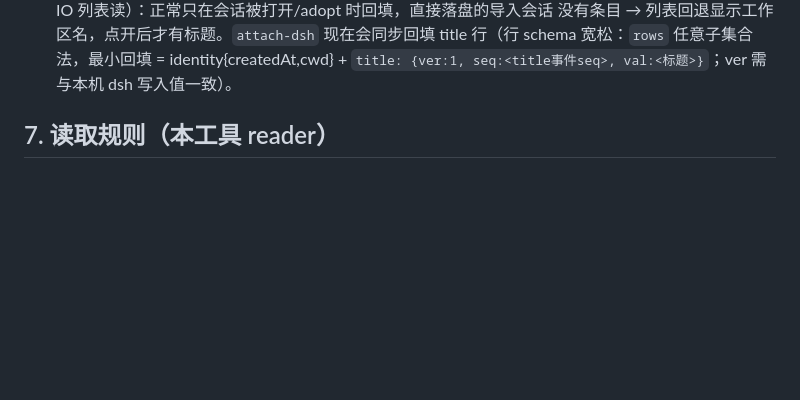
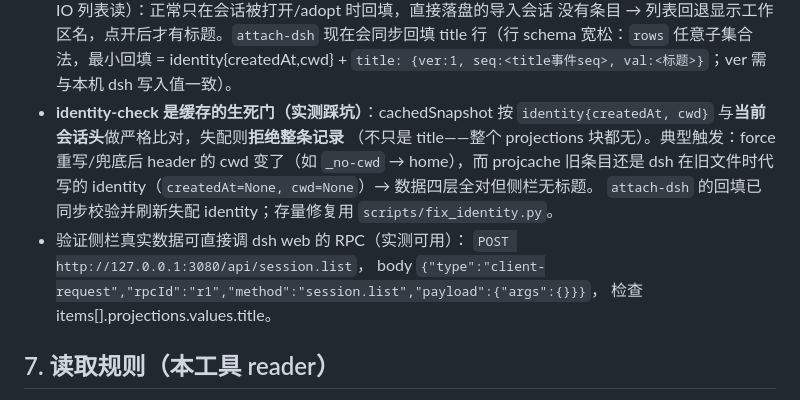
Before and after one commit to Chendestiny/agent-session-sync, a Markdown page: docs/agents/dsh.md, the part around the change. GitHub-like rendering; blank space fills up the shorter version.

Commit message:
docs: projcache identity-check 机制与 RPC 验证方法记入文档（侧栏无标题第二根因）

```diff
--- a/docs/agents/dsh.md
+++ b/docs/agents/dsh.md
@@ -132,6 +132,16 @@ session/imported(ignorable) → user/message 环境声明(source.kind=plugin，U
   没有条目 → 列表回退显示工作区名，点开后才有标题。`attach-dsh` 现在会同步回填
   title 行（行 schema 宽松：`rows` 任意子集合法，最小回填 = identity{createdAt,cwd} +
   `title: {ver:1, seq:<title事件seq>, val:<标题>}`；ver 需与本机 dsh 写入值一致）。
+- **identity-check 是缓存的生死门（实测踩坑）**：cachedSnapshot 按
+  `identity{createdAt, cwd}` 与**当前会话头**做严格比对，失配则**拒绝整条记录**
+  （不只是 title——整个 projections 块都无）。典型触发：force 重写/兜底后 header 的
+  cwd 变了（如 `_no-cwd` → home），而 projcache 旧条目还是 dsh 在旧文件时代写的
+  identity（`createdAt=None, cwd=None`）→ 数据四层全对但侧栏无标题。
+  `attach-dsh` 的回填已同步校验并刷新失配 identity；存量修复用 `scripts/fix_identity.py`。
+- 验证侧栏真实数据可直接调 dsh web 的 RPC（实测可用）：
+  `POST http://127.0.0.1:3080/api/session.list`，
+  body `{"type":"client-request","rpcId":"r1","method":"session.list","payload":{"args":{}}}`，
+  检查 items[].projections.values.title。
 
 ## 7. 读取规则（本工具 reader）
 
```
Also changed, not shown: SKILL.md (line endings or trailing spaces).
